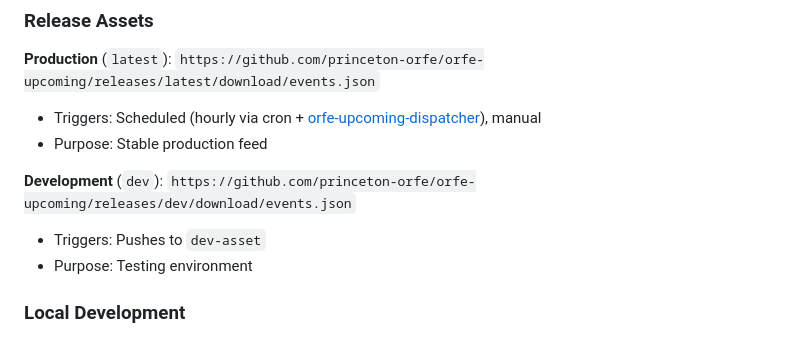
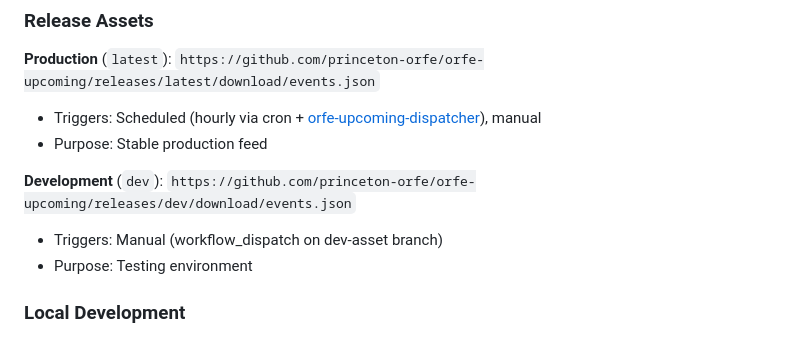
Before and after one commit to princeton-orfe/orfe-upcoming, a Markdown page: README.md, the part around the change. GitHub-like rendering.

Commit message:
docs: correct dev workflow trigger info - manual only

```diff
--- a/README.md
+++ b/README.md
@@ -23,7 +23,7 @@ Automated pipeline that fetches a department ICS feed, applies configurable tran
 - Purpose: Stable production feed
 
 **Development** (`dev`): `https://github.com/princeton-orfe/orfe-upcoming/releases/dev/download/events.json`
-- Triggers: Pushes to `dev-asset`
+- Triggers: Manual (workflow_dispatch on dev-asset branch)
 - Purpose: Testing environment
 
 ### Local Development
```
